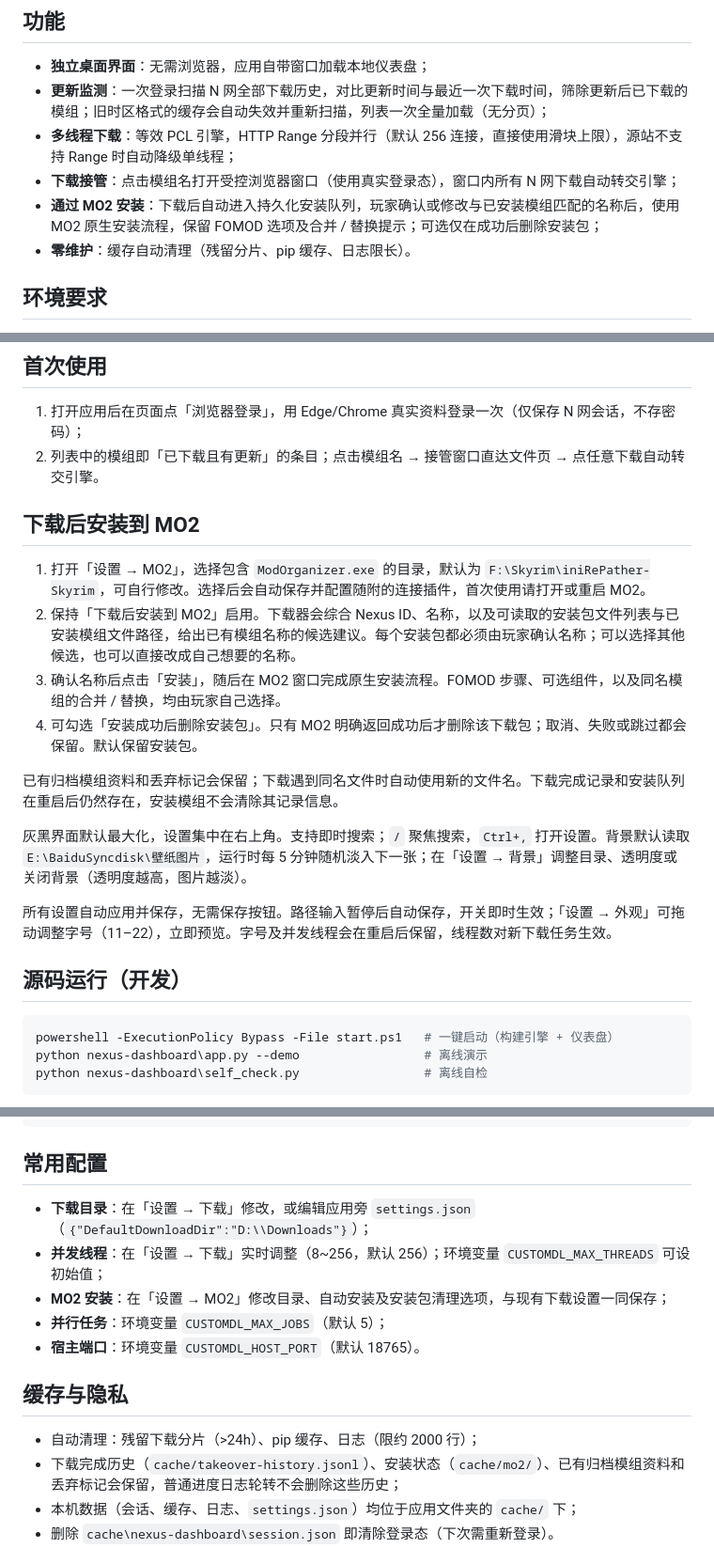
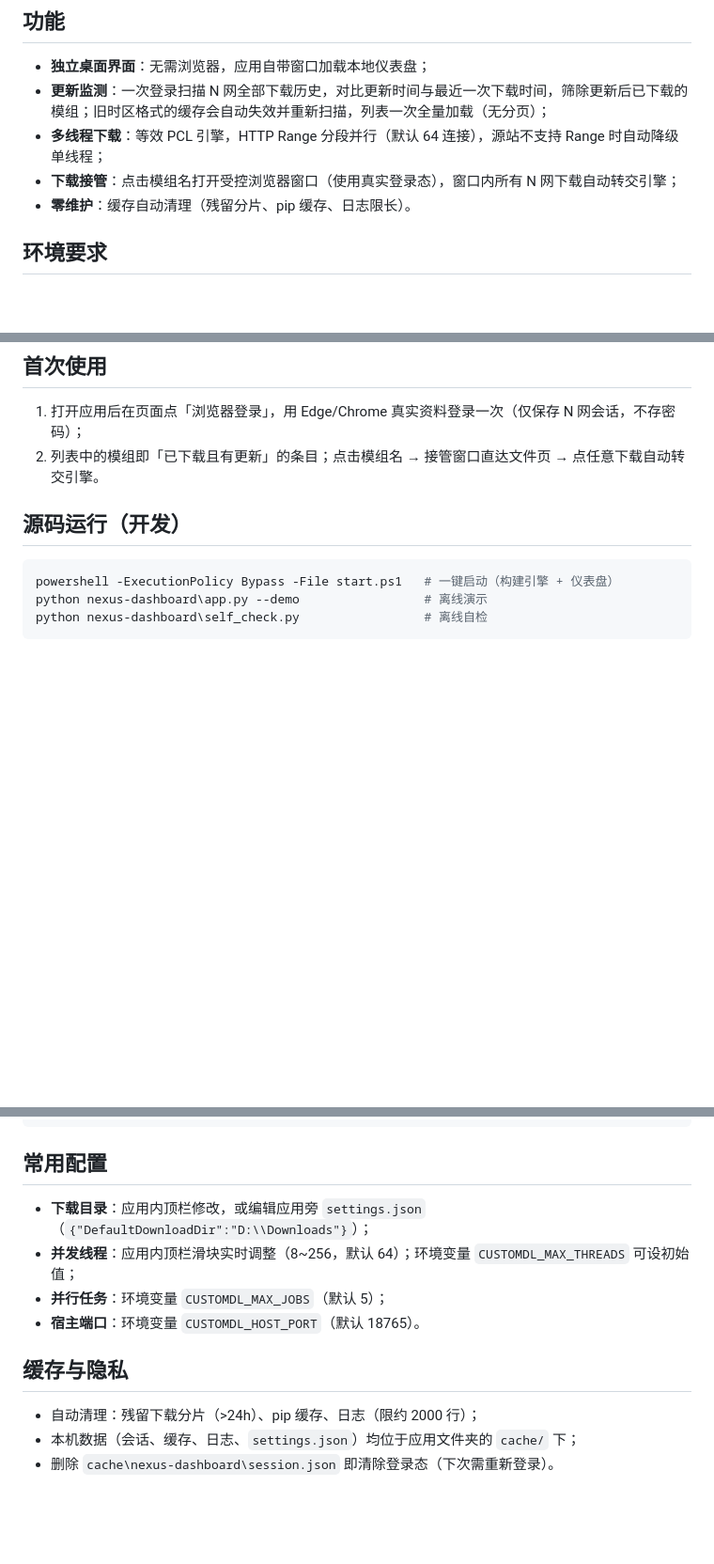
Before and after one commit to Eelta/Nexus-History-Downloader, a Markdown page: README-CN.md, 3 parts joined by grey strips. Shown at 94% size. Rendered like a GitHub page; blank space fills up the shorter version.

````diff
--- a/README-CN.md
+++ b/README-CN.md
@@ -6,9 +6,8 @@
 
 - **独立桌面界面**：无需浏览器，应用自带窗口加载本地仪表盘；
 - **更新监测**：一次登录扫描 N 网全部下载历史，对比更新时间与最近一次下载时间，筛除更新后已下载的模组；旧时区格式的缓存会自动失效并重新扫描，列表一次全量加载（无分页）；
-- **多线程下载**：等效 PCL 引擎，HTTP Range 分段并行（默认 256 连接，直接使用滑块上限），源站不支持 Range 时自动降级单线程；
+- **多线程下载**：等效 PCL 引擎，HTTP Range 分段并行（默认 64 连接），源站不支持 Range 时自动降级单线程；
 - **下载接管**：点击模组名打开受控浏览器窗口（使用真实登录态），窗口内所有 N 网下载自动转交引擎；
-- **通过 MO2 安装**：下载后自动进入持久化安装队列，玩家确认或修改与已安装模组匹配的名称后，使用 MO2 原生安装流程，保留 FOMOD 选项及合并 / 替换提示；可选仅在成功后删除安装包；
 - **零维护**：缓存自动清理（残留分片、pip 缓存、日志限长）。
 
 ## 环境要求
@@ -37,19 +36,6 @@ build-exe.cmd
 1. 打开应用后在页面点「浏览器登录」，用 Edge/Chrome 真实资料登录一次（仅保存 N 网会话，不存密码）；
 2. 列表中的模组即「已下载且有更新」的条目；点击模组名 → 接管窗口直达文件页 → 点任意下载自动转交引擎。
 
-## 下载后安装到 MO2
-
-1. 打开「设置 → MO2」，选择包含 `ModOrganizer.exe` 的目录，默认为 `F:\Skyrim\iniRePather-Skyrim`，可自行修改。选择后会自动保存并配置随附的连接插件，首次使用请打开或重启 MO2。
-2. 保持「下载后安装到 MO2」启用。下载器会综合 Nexus ID、名称，以及可读取的安装包文件列表与已安装模组文件路径，给出已有模组名称的候选建议。每个安装包都必须由玩家确认名称；可以选择其他候选，也可以直接改成自己想要的名称。
-3. 确认名称后点击「安装」，随后在 MO2 窗口完成原生安装流程。FOMOD 步骤、可选组件，以及同名模组的合并 / 替换，均由玩家自己选择。
-4. 可勾选「安装成功后删除安装包」。只有 MO2 明确返回成功后才删除该下载包；取消、失败或跳过都会保留。默认保留安装包。
-
-已有归档模组资料和丢弃标记会保留；下载遇到同名文件时自动使用新的文件名。下载完成记录和安装队列在重启后仍然存在，安装模组不会清除其记录信息。
-
-灰黑界面默认最大化，设置集中在右上角。支持即时搜索；`/` 聚焦搜索，`Ctrl+,` 打开设置。背景默认读取 `E:\BaiduSyncdisk\壁纸图片`，运行时每 5 分钟随机淡入下一张；在「设置 → 背景」调整目录、透明度或关闭背景（透明度越高，图片越淡）。
-
-所有设置自动应用并保存，无需保存按钮。路径输入暂停后自动保存，开关即时生效；「设置 → 外观」可拖动调整字号（11–22），立即预览。字号及并发线程会在重启后保留，线程数对新下载任务生效。
-
 ## 源码运行（开发）
 
 ```powershell
@@ -74,16 +60,14 @@ dist\                  编译产物（NHD.exe）
 
 ## 常用配置
 
-- **下载目录**：在「设置 → 下载」修改，或编辑应用旁 `settings.json`（`{"DefaultDownloadDir":"D:\\Downloads"}`）；
-- **并发线程**：在「设置 → 下载」实时调整（8~256，默认 256）；环境变量 `CUSTOMDL_MAX_THREADS` 可设初始值；
-- **MO2 安装**：在「设置 → MO2」修改目录、自动安装及安装包清理选项，与现有下载设置一同保存；
+- **下载目录**：应用内顶栏修改，或编辑应用旁 `settings.json`（`{"DefaultDownloadDir":"D:\\Downloads"}`）；
+- **并发线程**：应用内顶栏滑块实时调整（8~256，默认 64）；环境变量 `CUSTOMDL_MAX_THREADS` 可设初始值；
 - **并行任务**：环境变量 `CUSTOMDL_MAX_JOBS`（默认 5）；
 - **宿主端口**：环境变量 `CUSTOMDL_HOST_PORT`（默认 18765）。
 
 ## 缓存与隐私
 
 - 自动清理：残留下载分片（>24h）、pip 缓存、日志（限约 2000 行）；
-- 下载完成历史（`cache/takeover-history.jsonl`）、安装状态（`cache/mo2/`）、已有归档模组资料和丢弃标记会保留，普通进度日志轮转不会删除这些历史；
 - 本机数据（会话、缓存、日志、`settings.json`）均位于应用文件夹的 `cache/` 下；
 - 删除 `cache\nexus-dashboard\session.json` 即清除登录态（下次需重新登录）。
 
````
Also changed, not shown: README.md (+3 -19 lines).
